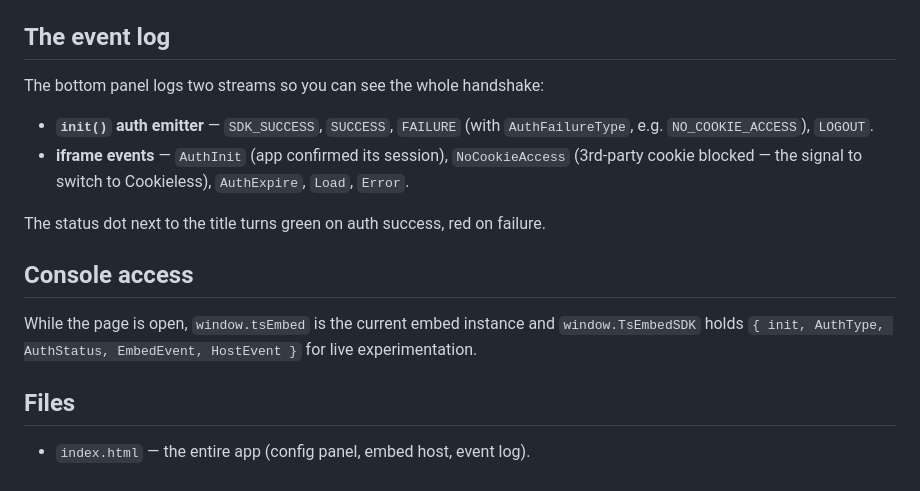
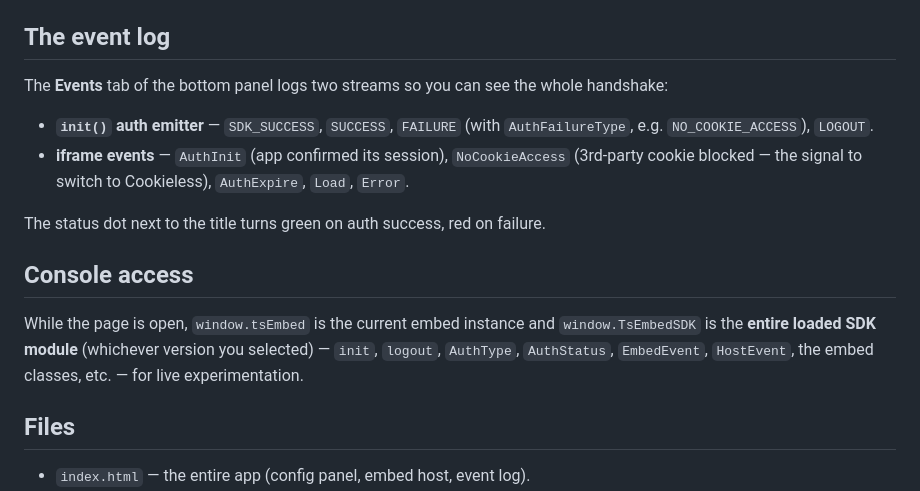
Before and after one commit to amarnathdave-cpu/embed-test, a Markdown page: README.md, the part around one of its changes. Drawn GitHub-style.

```diff
--- a/README.md
+++ b/README.md
@@ -127,7 +163,8 @@ re-initializes automatically from where you left off.
 
 ## The event log
 
-The bottom panel logs two streams so you can see the whole handshake:
+The **Events** tab of the bottom panel logs two streams so you can see the whole
+handshake:
 
 - **`init()` auth emitter** — `SDK_SUCCESS`, `SUCCESS`, `FAILURE` (with
   `AuthFailureType`, e.g. `NO_COOKIE_ACCESS`), `LOGOUT`.
@@ -140,8 +177,9 @@ The status dot next to the title turns green on auth success, red on failure.
 ## Console access
 
 While the page is open, `window.tsEmbed` is the current embed instance and
-`window.TsEmbedSDK` holds `{ init, AuthType, AuthStatus, EmbedEvent, HostEvent }`
-for live experimentation.
+`window.TsEmbedSDK` is the **entire loaded SDK module** (whichever version you
+selected) — `init`, `logout`, `AuthType`, `AuthStatus`, `EmbedEvent`, `HostEvent`,
+the embed classes, etc. — for live experimentation.
 
 ## Files
 
```
Also changed, not shown: other parts of README.md (+42 -6 lines).
